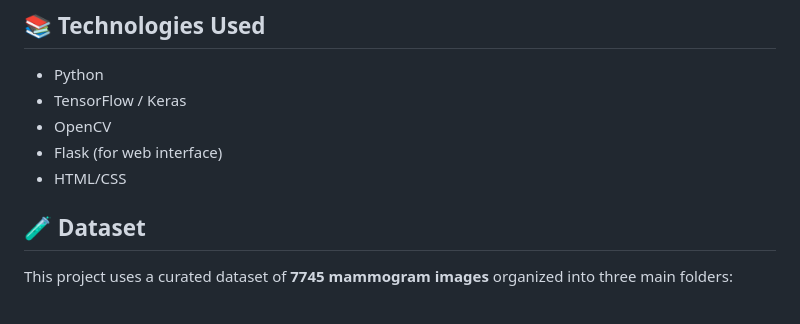
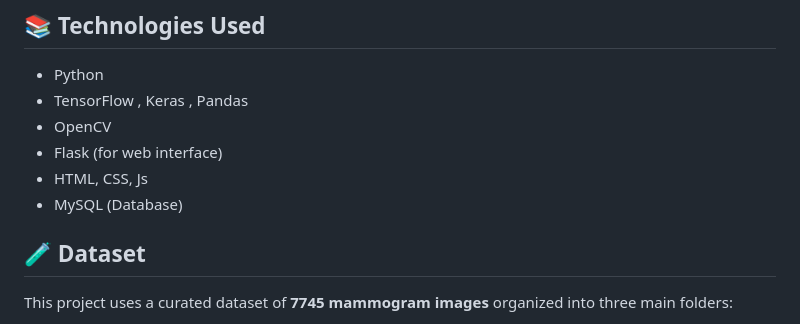
Before and after one commit to GirivardhanNalluri/Major-Breast_cancer-Detection, a Markdown page: README.md, the part around the change. GitHub-like rendering.

```diff
--- a/README.md
+++ b/README.md
@@ -71,10 +71,11 @@ Then open [http://localhost:5000](http://localhost:5000) in your browser.
 ## 📚 Technologies Used
 
 - Python
-- TensorFlow / Keras
+- TensorFlow , Keras , Pandas
 - OpenCV
 - Flask (for web interface)
-- HTML/CSS
+- HTML, CSS, Js
+- MySQL (Database)
 
 ## 🧪 Dataset
 
```
